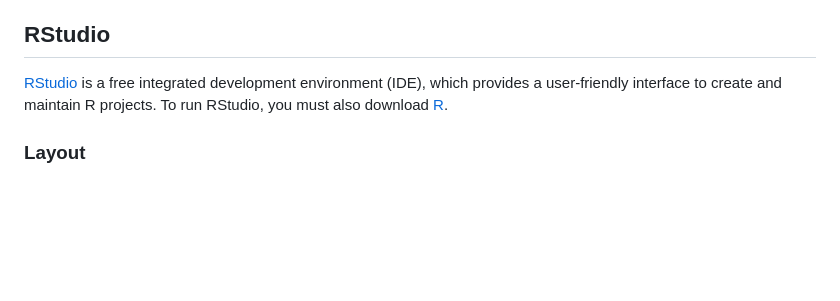
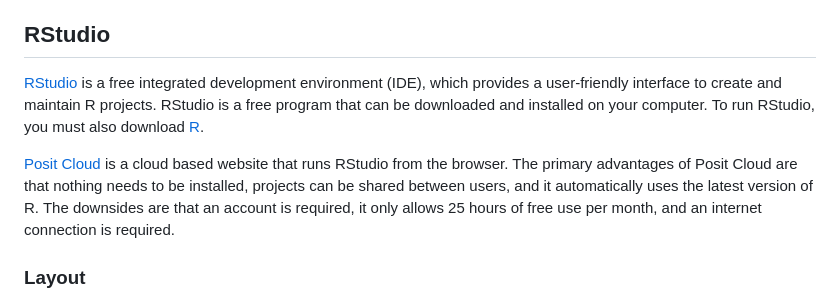
Before and after one commit to NBEP/WQdashboard, a Markdown page: articles/intro_to_r.md, the part around one of its changes. Rendered like a GitHub page; blank space fills up the shorter version.

```diff
--- a/articles/intro_to_r.md
+++ b/articles/intro_to_r.md
@@ -11,8 +11,16 @@ Shiny](https://shiny.posit.co/r/getstarted/shiny-basics/lesson1/).
 
 [RStudio](https://posit.co/download/rstudio-desktop/) is a free
 integrated development environment (IDE), which provides a user-friendly
-interface to create and maintain R projects. To run RStudio, you must
-also download [R](https://cran.rstudio.com/).
+interface to create and maintain R projects. RStudio is a free program
+that can be downloaded and installed on your computer. To run RStudio,
+you must also download [R](https://cran.rstudio.com/).
+
+[Posit Cloud](https://posit.cloud/) is a cloud based website that runs
+RStudio from the browser. The primary advantages of Posit Cloud are that
+nothing needs to be installed, projects can be shared between users, and
+it automatically uses the latest version of R. The downsides are that an
+account is required, it only allows 25 hours of free use per month, and
+an internet connection is required.
 
 ### Layout
 
```
Also changed, not shown: other parts of articles/intro_to_r.md (+41 -15 lines), articles/images/posit_cloud_project.png (added), articles/images/posit_cloud_repository.png (added), 3 other files.
